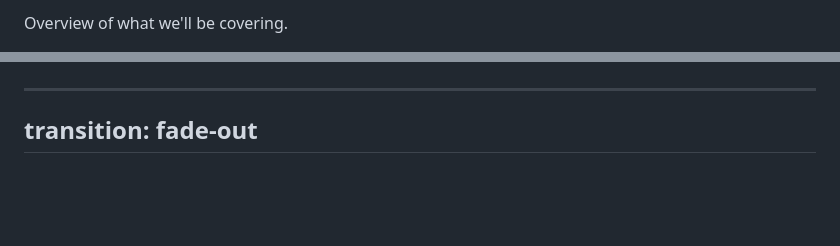
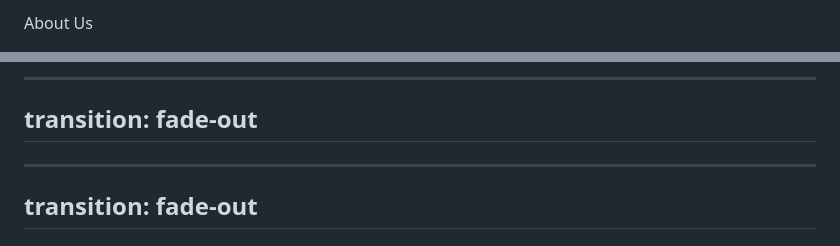
Before and after one commit to the-tech-chasm/2025, a Markdown page: talks/crm-solutions/slides.md, 2 parts joined by grey strips. Drawn GitHub-style; blank space fills up the shorter version.

Commit message:
feat(talks/crm-solutions): create welcome and about us slides

```diff
--- a/talks/crm-solutions/slides.md
+++ b/talks/crm-solutions/slides.md
@@ -84,3 +84,3 @@ transition: fade-out
 
-Overview of what we'll be covering.
+About Us
 
@@ -88,7 +88,7 @@ Overview of what we'll be covering.
 
-<!--
-Here is another comment.
--->
+---
+transition: fade-out
+---
 
 ---
 transition: fade-out
```
Also changed, not shown: other parts of talks/crm-solutions/slides.md (+2 -2 lines).
